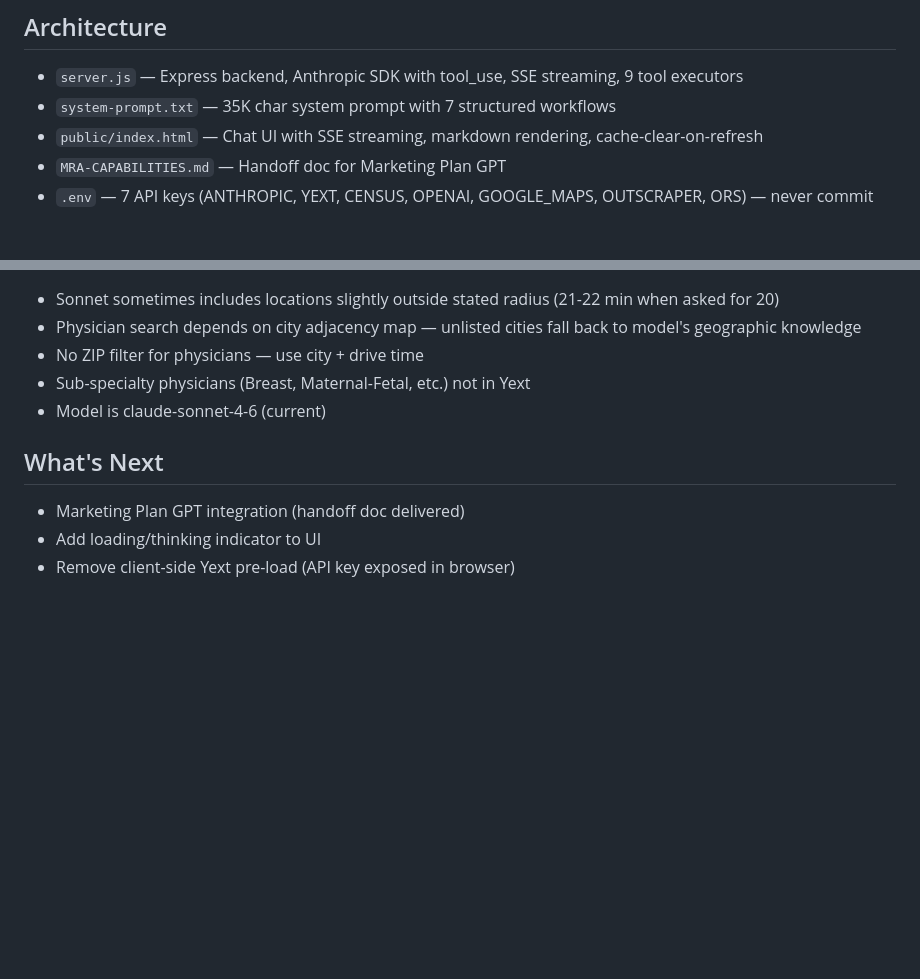
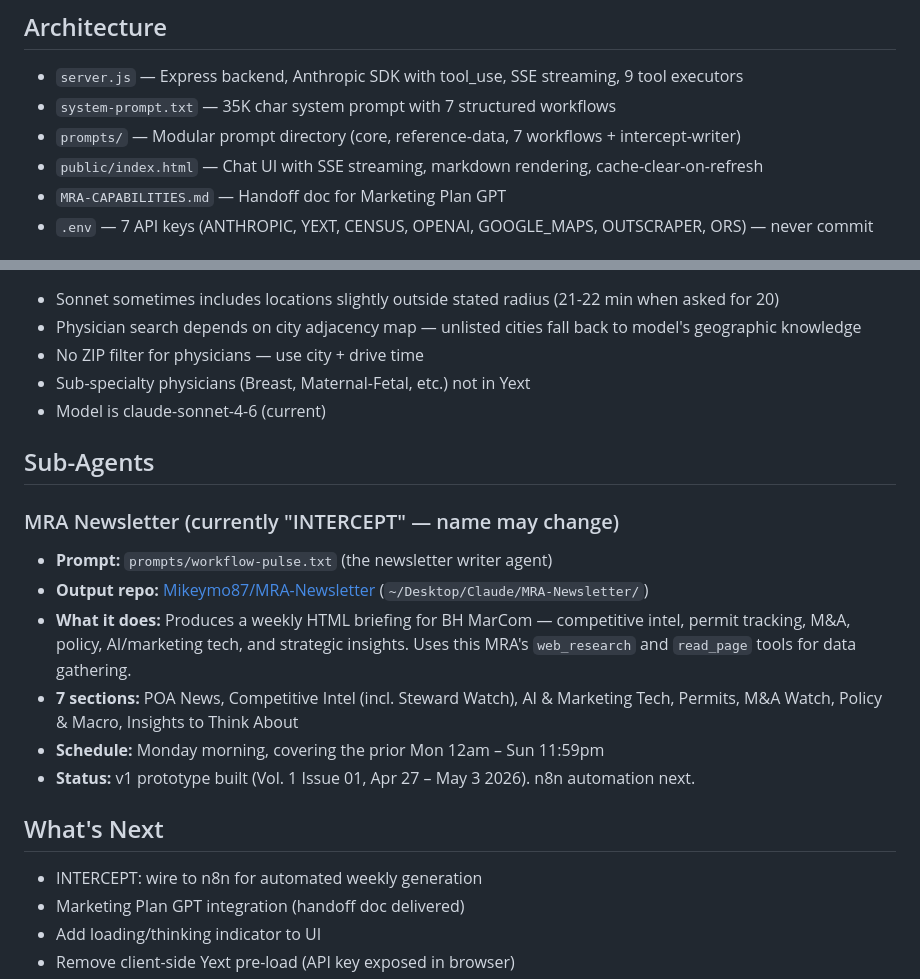
Before and after one commit to Mikeymo87/mra-v1.1-ui, a Markdown page: CLAUDE.md, 2 parts joined by grey strips. GitHub-like rendering; blank space fills up the shorter version.

Commit message:
Update CLAUDE.md: document MRA Newsletter sub-agent
Co-Authored-By: Claude Opus 4.6 (1M context) <noreply@anthropic.com>

```diff
--- a/CLAUDE.md
+++ b/CLAUDE.md
@@ -6,6 +6,7 @@ Baptist Health South Florida Market Research Agent. A Claude Sonnet-powered chat
 ## Architecture
 - `server.js` — Express backend, Anthropic SDK with tool_use, SSE streaming, 9 tool executors
 - `system-prompt.txt` — 35K char system prompt with 7 structured workflows
+- `prompts/` — Modular prompt directory (core, reference-data, 7 workflows + intercept-writer)
 - `public/index.html` — Chat UI with SSE streaming, markdown rendering, cache-clear-on-refresh
 - `MRA-CAPABILITIES.md` — Handoff doc for Marketing Plan GPT
 - `.env` — 7 API keys (ANTHROPIC, YEXT, CENSUS, OPENAI, GOOGLE_MAPS, OUTSCRAPER, ORS) — never commit
@@ -73,7 +74,18 @@ Cardio (359) | Vascular (120) | Orthop (285) | Neuro (468) | Oncol (373) | Famil
 - Sub-specialty physicians (Breast, Maternal-Fetal, etc.) not in Yext
 - Model is claude-sonnet-4-6 (current)
 
+## Sub-Agents
+
+### MRA Newsletter (currently "INTERCEPT" — name may change)
+- **Prompt:** `prompts/workflow-pulse.txt` (the newsletter writer agent)
+- **Output repo:** [Mikeymo87/MRA-Newsletter](https://github.com/Mikeymo87/MRA-Newsletter) (`~/Desktop/Claude/MRA-Newsletter/`)
+- **What it does:** Produces a weekly HTML briefing for BH MarCom — competitive intel, permit tracking, M&A, policy, AI/marketing tech, and strategic insights. Uses this MRA's `web_research` and `read_page` tools for data gathering.
+- **7 sections:** POA News, Competitive Intel (incl. Steward Watch), AI & Marketing Tech, Permits, M&A Watch, Policy & Macro, Insights to Think About
+- **Schedule:** Monday morning, covering the prior Mon 12am – Sun 11:59pm
+- **Status:** v1 prototype built (Vol. 1 Issue 01, Apr 27 – May 3 2026). n8n automation next.
+
 ## What's Next
+- INTERCEPT: wire to n8n for automated weekly generation
 - Marketing Plan GPT integration (handoff doc delivered)
 - Add loading/thinking indicator to UI
 - Remove client-side Yext pre-load (API key exposed in browser)
```
